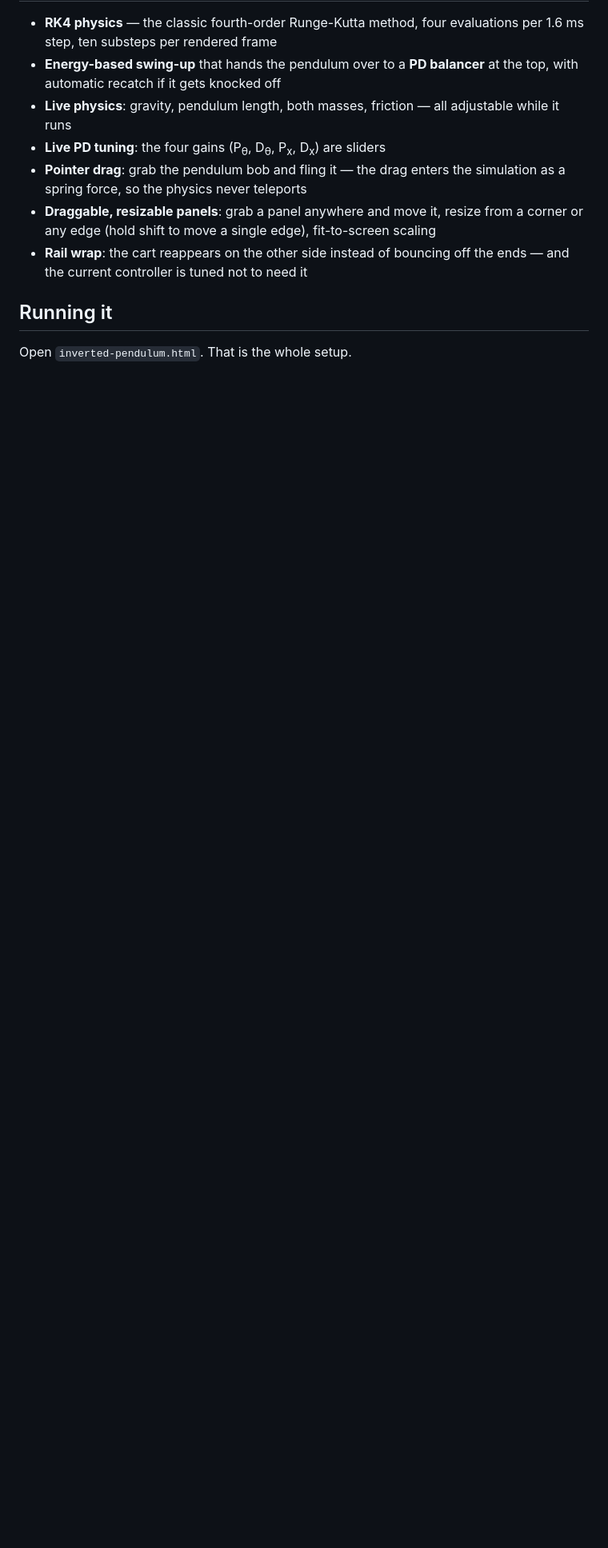
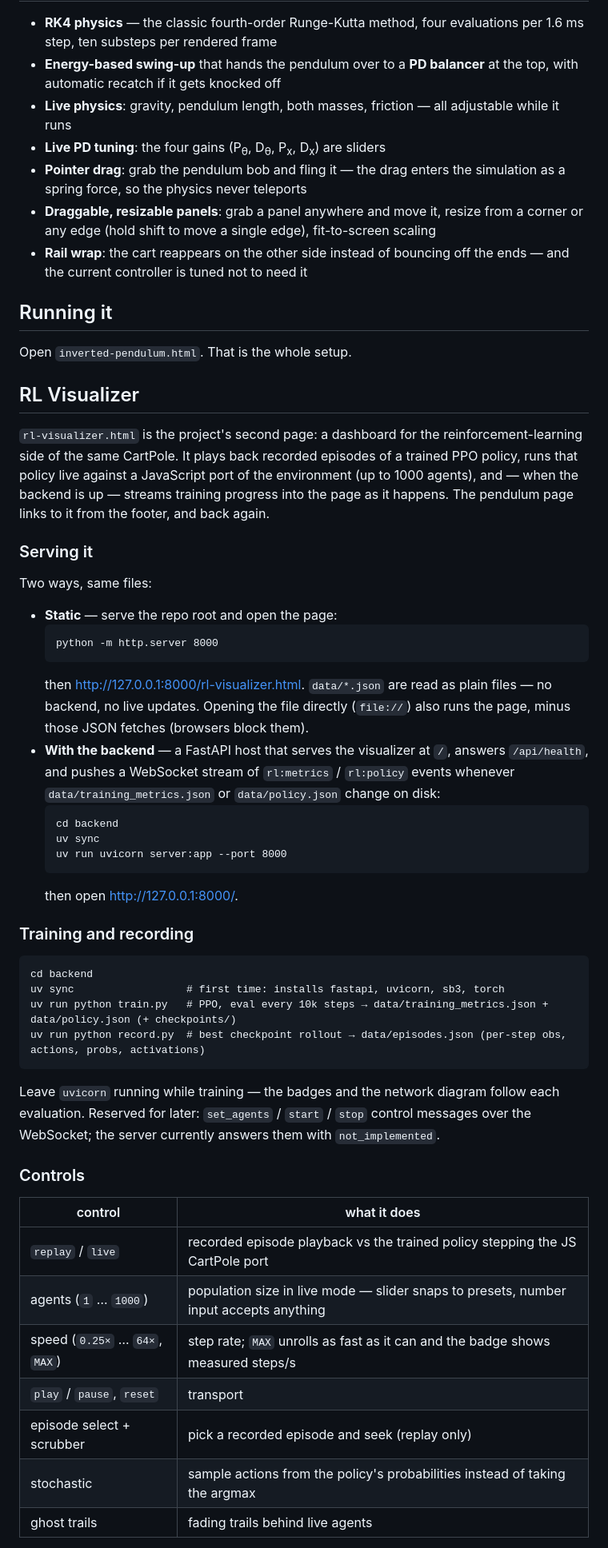
Before and after one commit to RidaDarrai/The-inverted-pendulum, a Markdown page: README.md, the part around one of its changes. Shown at 80% size. Drawn GitHub-style; blank space fills up the shorter version.

Commit message:
docs: rl visualizer guide

````diff
--- a/README.md
+++ b/README.md
@@ -19,3 +19,48 @@ A cart-pole simulation that runs in the browser: a pendulum on a cart riding a r
 ## Running it
 
 Open `inverted-pendulum.html`. That is the whole setup.
+
+## RL Visualizer
+
+`rl-visualizer.html` is the project's second page: a dashboard for the reinforcement-learning side of the same CartPole. It plays back recorded episodes of a trained PPO policy, runs that policy live against a JavaScript port of the environment (up to 1000 agents), and — when the backend is up — streams training progress into the page as it happens. The pendulum page links to it from the footer, and back again.
+
+### Serving it
+
+Two ways, same files:
+
+- **Static** — serve the repo root and open the page:
+  ```
+  python -m http.server 8000
+  ```
+  then <http://127.0.0.1:8000/rl-visualizer.html>. `data/*.json` are read as plain files — no backend, no live updates. Opening the file directly (`file://`) also runs the page, minus those JSON fetches (browsers block them).
+- **With the backend** — a FastAPI host that serves the visualizer at `/`, answers `/api/health`, and pushes a WebSocket stream of `rl:metrics` / `rl:policy` events whenever `data/training_metrics.json` or `data/policy.json` change on disk:
+  ```
+  cd backend
+  uv sync
+  uv run uvicorn server:app --port 8000
+  ```
+  then open <http://127.0.0.1:8000/>.
+
+### Training and recording
+
+```
+cd backend
+uv sync                  # first time: installs fastapi, uvicorn, sb3, torch
+uv run python train.py   # PPO, eval every 10k steps → data/training_metrics.json + data/policy.json (+ checkpoints/)
+uv run python record.py  # best checkpoint rollout → data/episodes.json (per-step obs, actions, probs, activations)
+```
+
+Leave `uvicorn` running while training — the badges and the network diagram follow each evaluation. Reserved for later: `set_agents` / `start` / `stop` control messages over the WebSocket; the server currently answers them with `not_implemented`.
+
+### Controls
+
+| control | what it does |
+| --- | --- |
+| `replay` / `live` | recorded episode playback vs the trained policy stepping the JS CartPole port |
+| agents (`1` … `1000`) | population size in live mode — slider snaps to presets, number input accepts anything |
+| speed (`0.25×` … `64×`, `MAX`) | step rate; `MAX` unrolls as fast as it can and the badge shows measured steps/s |
+| `play` / `pause`, `reset` | transport |
+| episode select + scrubber | pick a recorded episode and seek (replay only) |
+| stochastic | sample actions from the policy's probabilities instead of taking the argmax |
+| ghost trails | fading trails behind live agents |
+
````
Also changed, not shown: other parts of README.md (+18 -0 lines).
